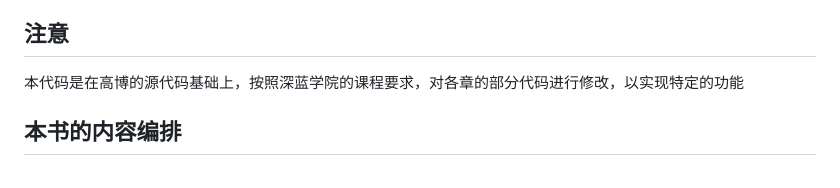
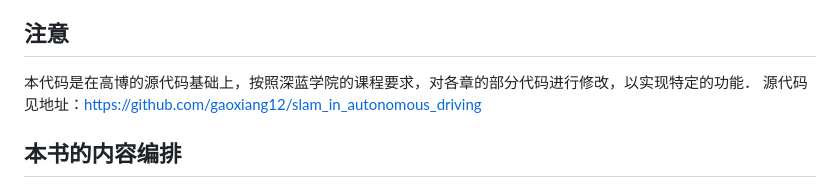
Before and after one commit to liyongliang999/slam_in_autonomous_driving_change, a Markdown page: readme.md, the part around the change. GitHub-like rendering.

Commit message:
readme文件修改

```diff
--- a/readme.md
+++ b/readme.md
@@ -4,7 +4,8 @@
 
 ## 注意
 
-本代码是在高博的源代码基础上，按照深蓝学院的课程要求，对各章的部分代码进行修改，以实现特定的功能
+本代码是在高博的源代码基础上，按照深蓝学院的课程要求，对各章的部分代码进行修改，以实现特定的功能．
+源代码见地址：https://github.com/gaoxiang12/slam_in_autonomous_driving
 
 ## 本书的内容编排
 
```
